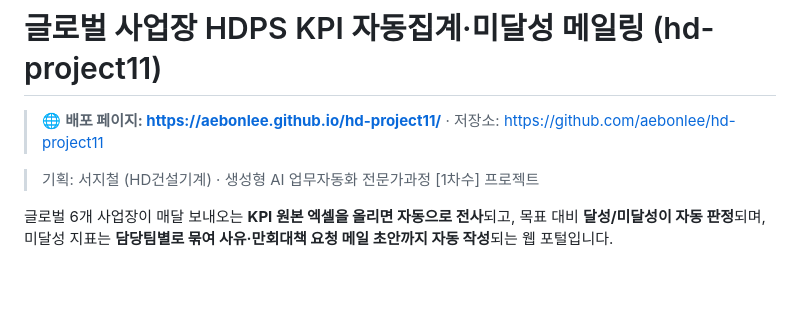
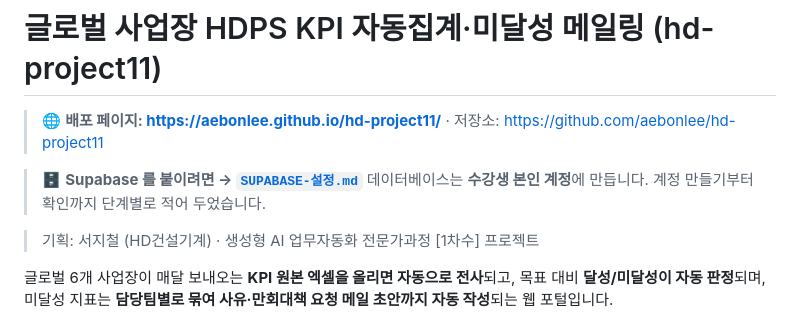
Before and after one commit to aebonlee/hd-project11, a Markdown page: README.md, the part around the change. GitHub-like rendering; blank space fills up the shorter version.

```diff
--- a/README.md
+++ b/README.md
@@ -1,6 +1,10 @@
 # 글로벌 사업장 HDPS KPI 자동집계·미달성 메일링 (hd-project11)
 
 > 🌐 **배포 페이지: [https://aebonlee.github.io/hd-project11/](https://aebonlee.github.io/hd-project11/)** · 저장소: https://github.com/aebonlee/hd-project11
+
+> 🗄️ **Supabase 를 붙이려면 → [`SUPABASE-설정.md`](SUPABASE-설정.md)**
+> 데이터베이스는 **수강생 본인 계정**에 만듭니다. 계정 만들기부터 확인까지 단계별로 적어 두었습니다.
+
 
 > 기획: 서지철 (HD건설기계) · 생성형 AI 업무자동화 전문가과정 [1차수] 프로젝트
 
```
Also changed, not shown: SUPABASE-설정.md (added, +182 -0 lines).
